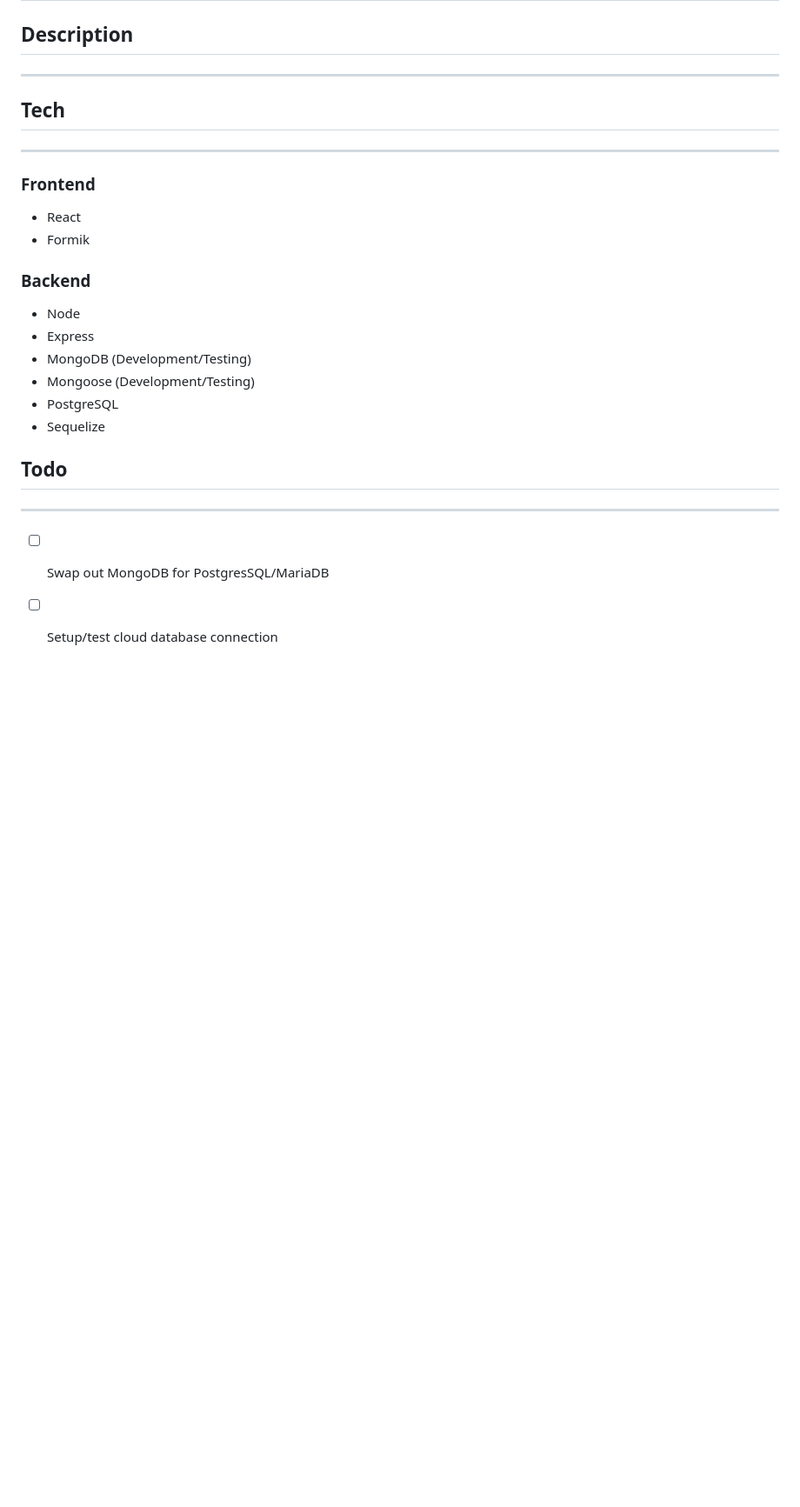
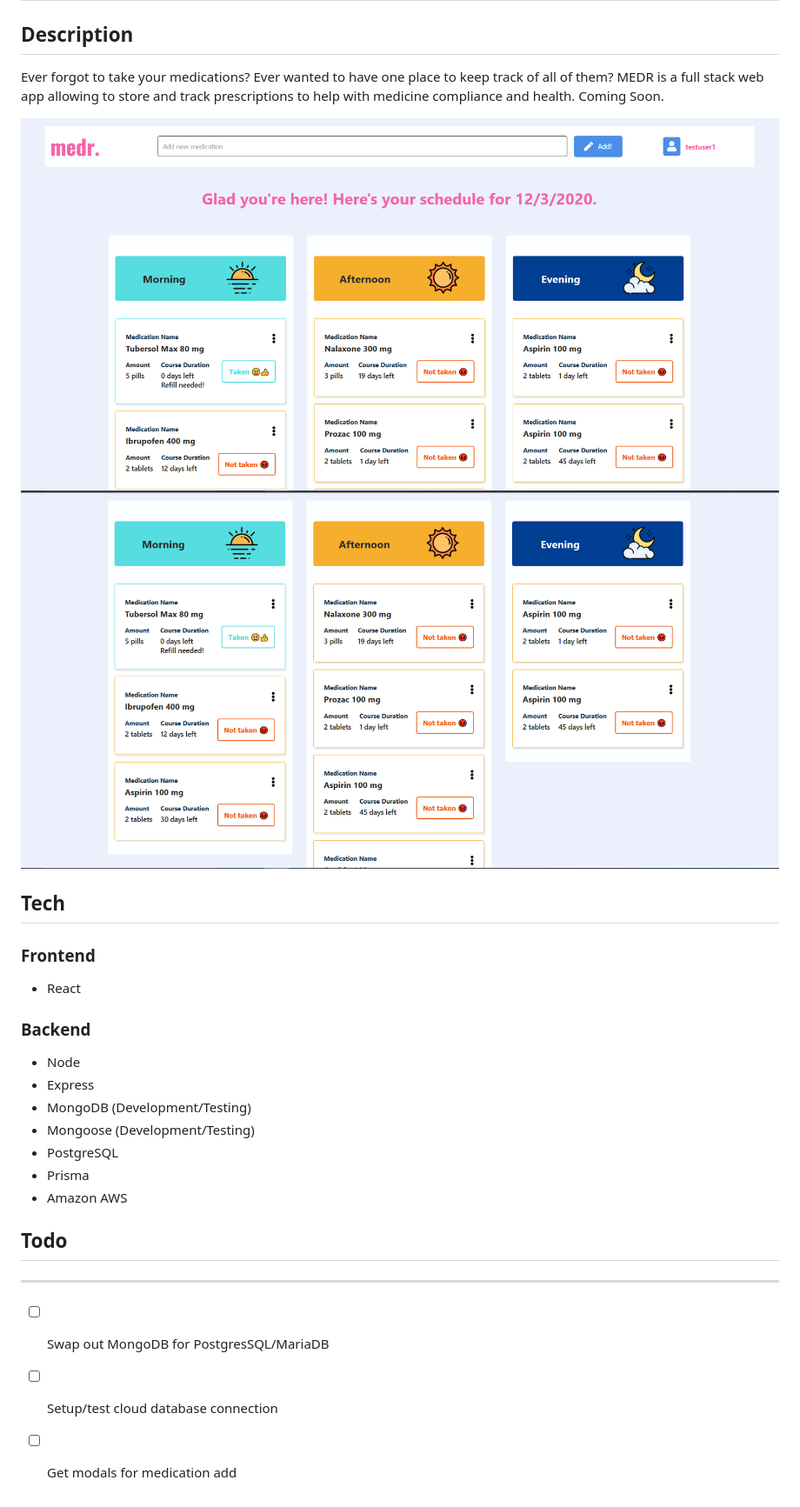
Before and after one commit to Mingos1/MEDR, a Markdown page: README.md, the part around the change. Shown: that part at 87% size. GitHub-like rendering; pictures changed too: fulluiview.png (added), mainUI.png (added); blank space fills up the shorter version.

Commit message:
Updated readme, license, and react index

```diff
--- a/README.md
+++ b/README.md
@@ -2,16 +2,16 @@
 
 ## Description
 
----
+Ever forgot to take your medications? Ever wanted to have one place to keep track of all of them? MEDR is a full stack web app allowing to store and track prescriptions to help with medicine compliance and health. Coming Soon.
+
+![main ui](mainUI.png)
+![better view of ui](fulluiview.png)
 
 ## Tech
-
----
 
 ### Frontend
 
 - React
-- Formik
 
 ### Backend
 
@@ -20,7 +20,8 @@
 - MongoDB (Development/Testing)
 - Mongoose (Development/Testing)
 - PostgreSQL
-- Sequelize
+- Prisma
+- Amazon AWS
 
 ## Todo
 
@@ -28,3 +29,4 @@
 
 - [ ] Swap out MongoDB for PostgresSQL/MariaDB
 - [ ] Setup/test cloud database connection
+- [ ] Get modals for medication add
```
Also changed, not shown: 7 other files.
